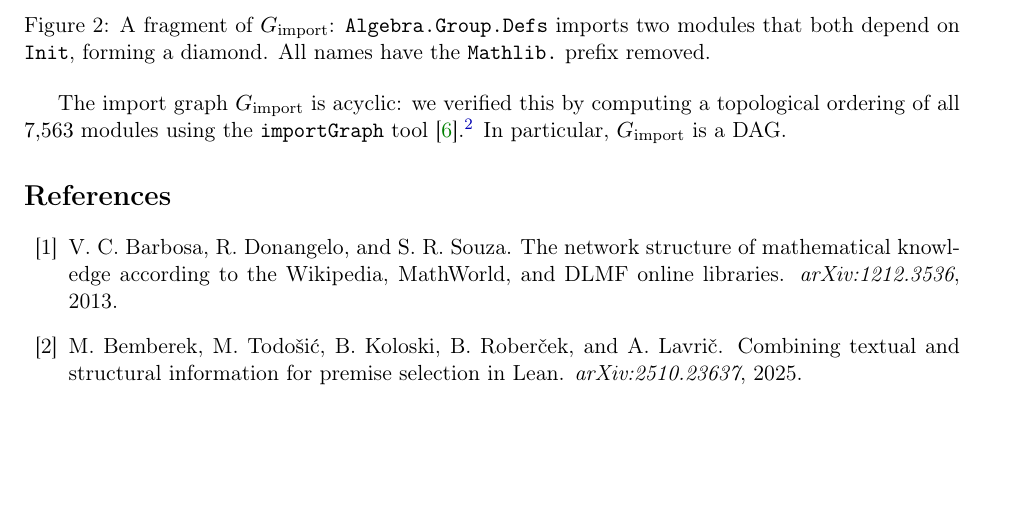
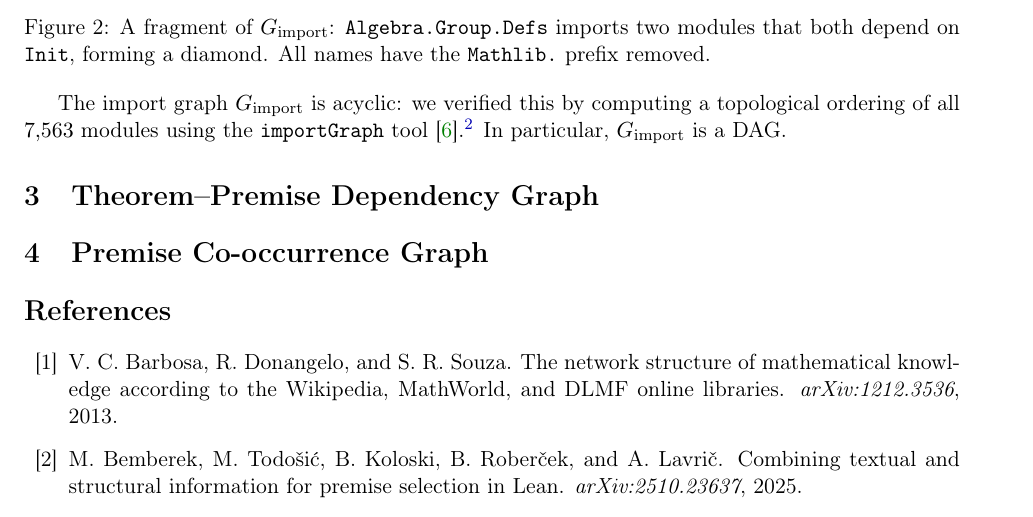
Before and after one commit to MathNetwork/MathlibGraph, a LaTeX document (mathlib-graph-structure/main.tex, which reads mathlib-graph-structure/sections/premise-co-occurrence-graph.tex, mathlib-graph-structure/sections/theorem-premise-graph.tex): part of page 4 of 5, cut so that both start at the same text, the shorter picture padded with empty space. Compiled offline with pdfLaTeX.

Commit message:
Add empty sections for theorem-premise and premise co-occurrence graphs
Co-Authored-By: Claude Opus 4.6 <noreply@anthropic.com>

```diff
--- /dev/null
+++ b/mathlib-graph-structure/sections/premise-co-occurrence-graph.tex
@@ -0,0 +1 @@
+\section{Premise Co-occurrence Graph}
--- /dev/null
+++ b/mathlib-graph-structure/sections/theorem-premise-graph.tex
@@ -0,0 +1 @@
+\section{Theorem--Premise Dependency Graph}
```
Also changed, not shown: mathlib-graph-structure/main.tex (+2 -0 lines).
